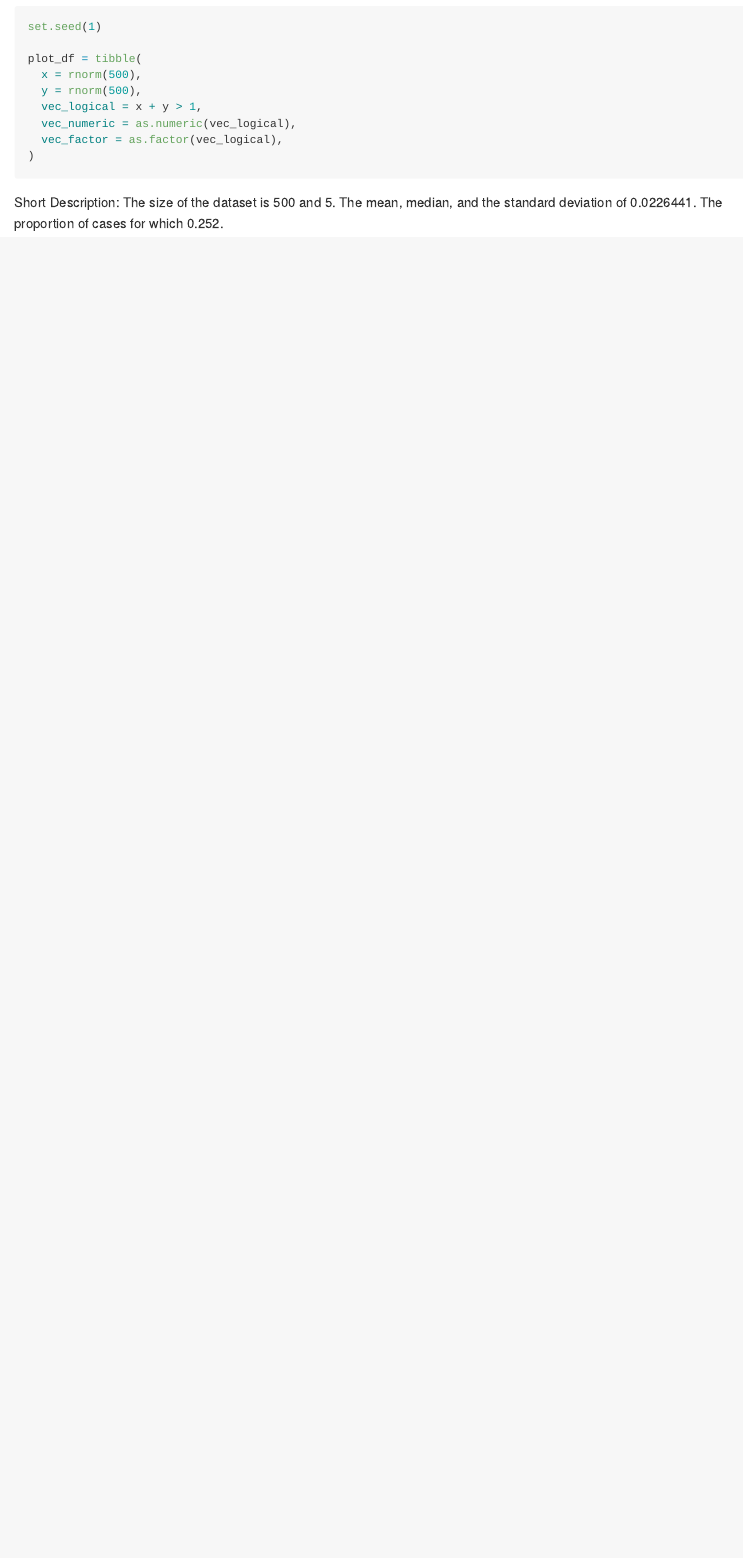
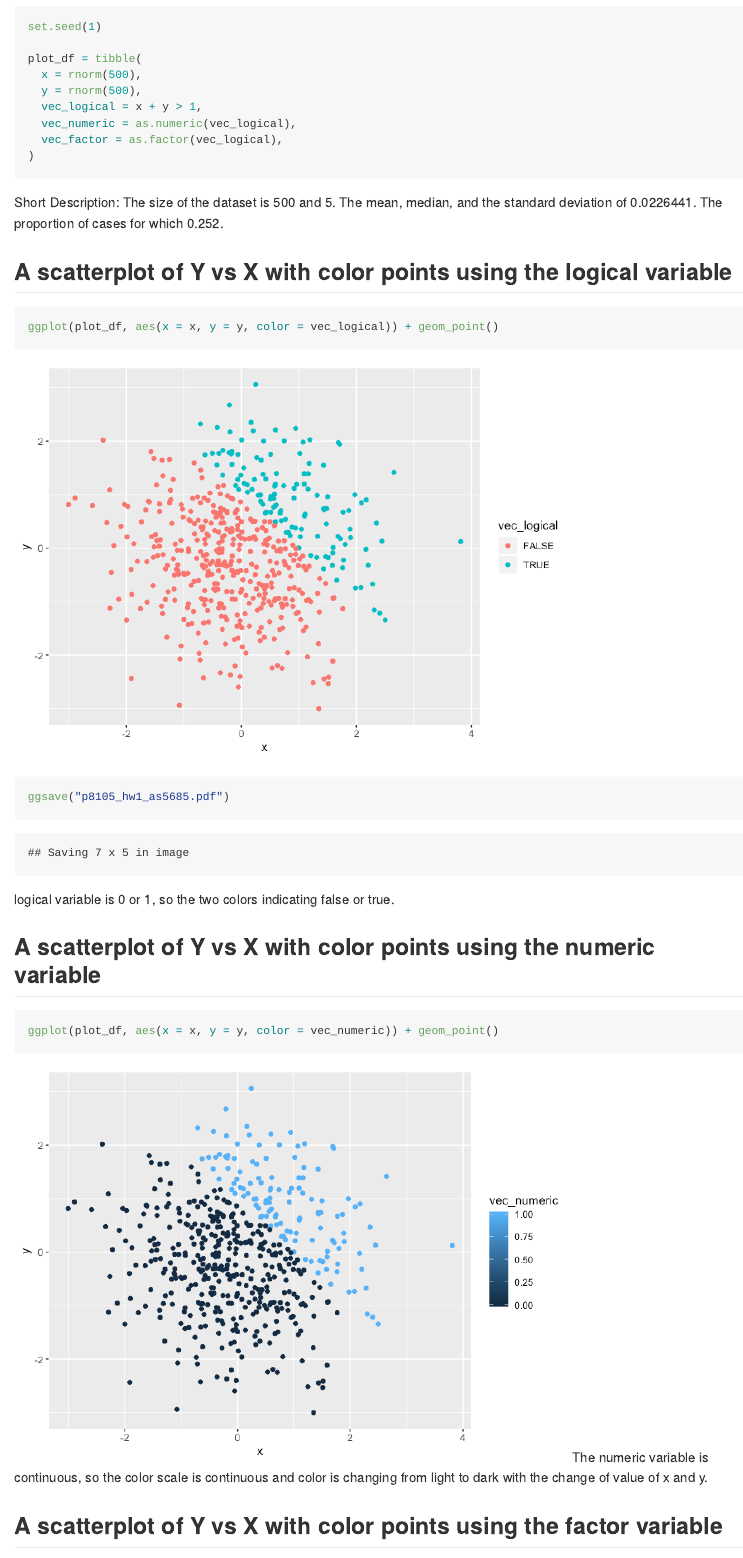
Before and after one commit to shaoanran/p8105_hw1_as5685, an R Markdown document (p8105_hw1_as5685.Rmd): the page in a window 1100 px wide, from 2220 px down. The pictures show the output file p8105_hw1_as5685.md that the author committed with the source, drawn offline in the style of GitHub.

Commit message:
scatter plots with different color points

````diff
--- a/p8105_hw1_as5685.Rmd
+++ b/p8105_hw1_as5685.Rmd
@@ -62,3 +62,19 @@ Short Description:
 The size of the dataset is `r nrow(plot_df)` and `r ncol(plot_df)`.
 The mean, median, and the standard deviation of `r mean(pull(plot_df,x))`.
 The proportion of cases for which `r mean(pull(plot_df, vec_logical) == "TRUE")`.
+
+## A scatterplot of Y vs X with color points using the logical variable
+```{r}
+ggplot(plot_df, aes(x = x, y = y, color = vec_logical)) + geom_point()
+ggsave("p8105_hw1_as5685.pdf")
+```
+logical variable is 0 or 1, so the two colors indicating false or true.
+
+## A scatterplot of Y vs X with color points using the numeric variable
+```{r}
+ggplot(plot_df, aes(x = x, y = y, color = vec_numeric)) + geom_point()
+```
+The numeric variable is continuous, so the color scale is continuous and color is changing from light to dark with the change of value of x and y.
+
+## A scatterplot of Y vs X with color points using the factor variable
+```{r}
````
Also changed, not shown: p8105_hw1_as5685.md, p8105_hw1_as5685.pdf (added), p8105_hw1_as5685_files/figure-gfm/unnamed-chunk-4-1.png (added), p8105_hw1_as5685_files/figure-gfm/unnamed-chunk-5-1.png (added), p8105_hw1_as5685_files/figure-gfm/unnamed-chunk-6-1.png (added), p8105_hw1_as5685.Rmd (3 more changed lines).
